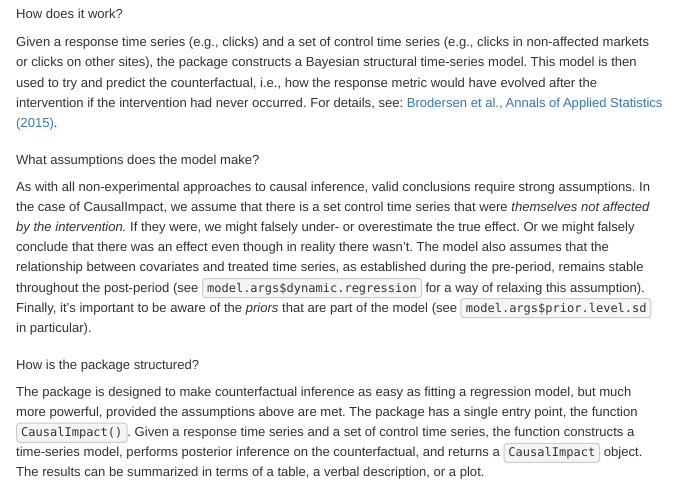
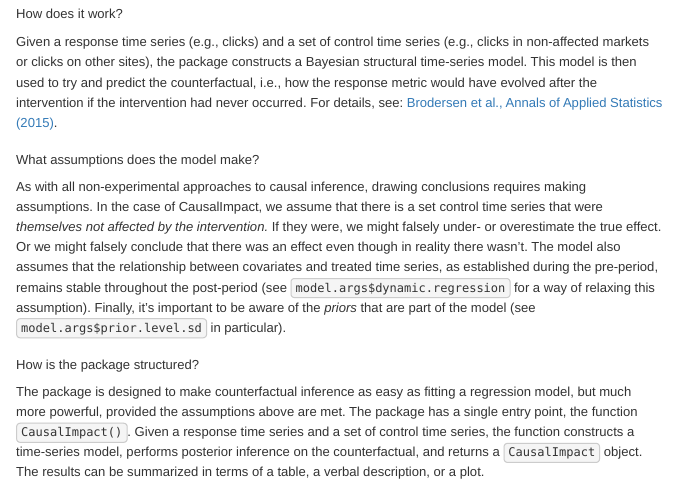
Before and after one commit to google/CausalImpact, an R Markdown document (CausalImpact.Rmd): the page in a window 1100 px wide, from 520 px down. Rendered offline with R 4.5, knitr and Pandoc, with nearby package versions.

Commit message:
validity
Are the conclusions "valid"? Or simply you're able to calculate something?

```diff
--- a/CausalImpact.Rmd
+++ b/CausalImpact.Rmd
@@ -21,7 +21,7 @@
 Given a response time series (e.g., clicks) and a set of control time series (e.g., clicks in non-affected markets or clicks on other sites), the package constructs a Bayesian structural time-series model. This model is then used to try and predict the counterfactual, i.e., how the response metric would have evolved after the intervention if the intervention had never occurred. For details, see: [Brodersen et al., Annals of Applied Statistics (2015)](http://research.google.com/pubs/pub41854.html).
 
 #### What assumptions does the model make?
-As with all non-experimental approaches to causal inference, valid conclusions require strong assumptions. In the case of CausalImpact, we assume that there is a set control time series that were *themselves not affected by the intervention.* If they were, we might falsely under- or overestimate the true effect. Or we might falsely conclude that there was an effect even though in reality there wasn't. The model also assumes that the relationship between covariates and treated time series, as established during the pre-period, remains stable throughout the post-period (see `model.args$dynamic.regression` for a way of relaxing this assumption). Finally, it's important to be aware of the *priors* that are part of the model (see `model.args$prior.level.sd` in particular).
+As with all non-experimental approaches to causal inference, drawing conclusions requires making assumptions. In the case of CausalImpact, we assume that there is a set control time series that were *themselves not affected by the intervention.* If they were, we might falsely under- or overestimate the true effect. Or we might falsely conclude that there was an effect even though in reality there wasn't. The model also assumes that the relationship between covariates and treated time series, as established during the pre-period, remains stable throughout the post-period (see `model.args$dynamic.regression` for a way of relaxing this assumption). Finally, it's important to be aware of the *priors* that are part of the model (see `model.args$prior.level.sd` in particular).
 
 #### How is the package structured?
 The package is designed to make counterfactual inference as easy as fitting a regression model, but much more powerful, provided the assumptions above are met. The package has a single entry point, the function `CausalImpact()`. Given a response time series and a set of control time series, the function constructs a time-series model, performs posterior inference on the counterfactual, and returns a `CausalImpact` object. The results can be summarized in terms of a table, a verbal description, or a plot.
```
